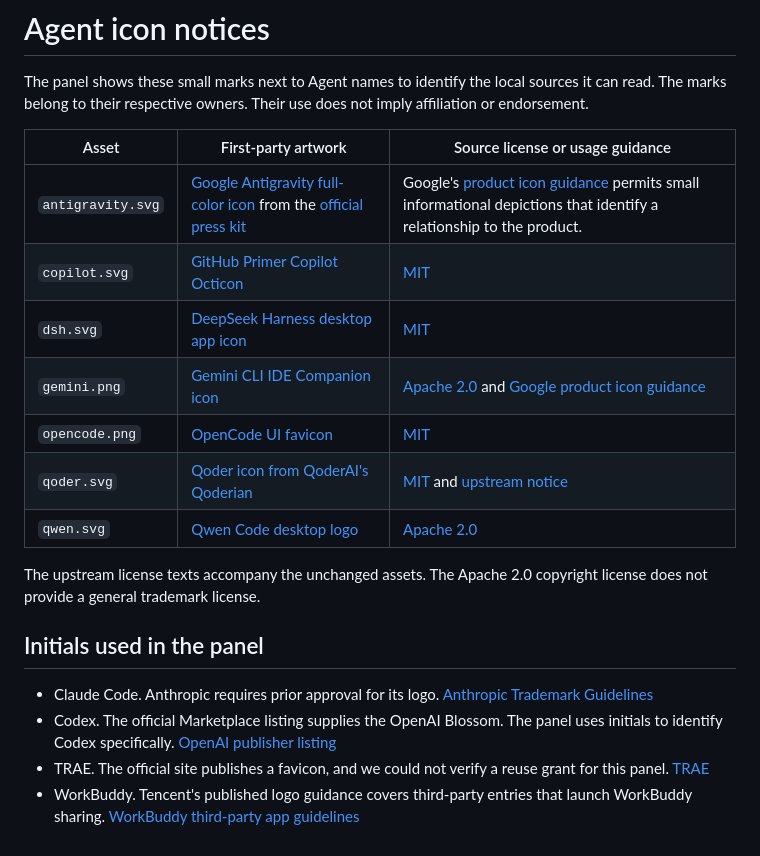
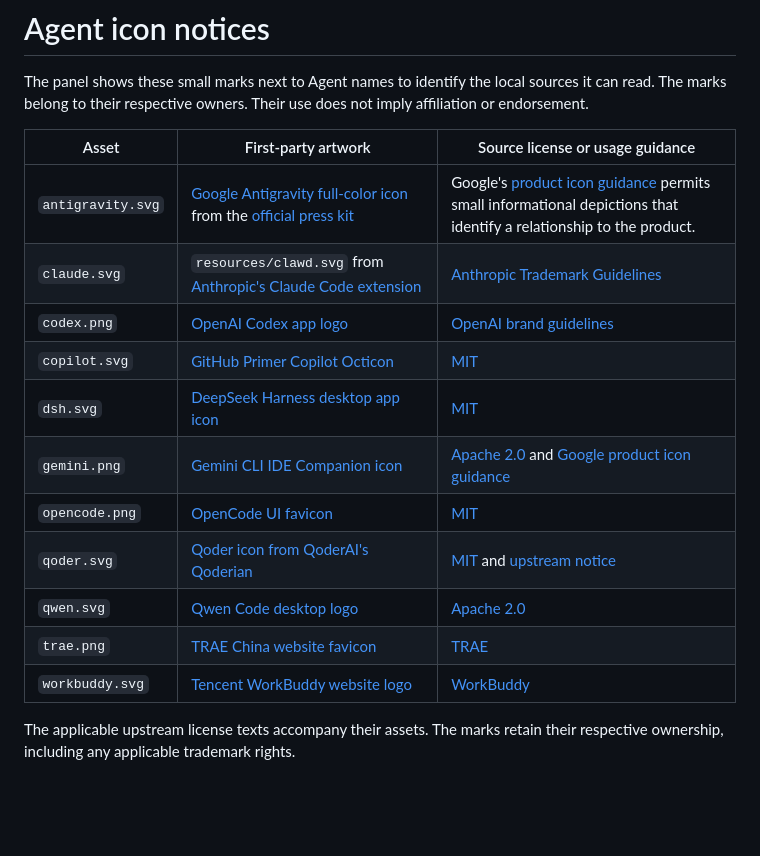
Before and after one commit to wfz2006/dsh-agent-bridge, a Markdown page: web/agent-icons/NOTICE.md, the part around the change. Drawn GitHub-style; blank space fills up the shorter version.

```diff
--- a/web/agent-icons/NOTICE.md
+++ b/web/agent-icons/NOTICE.md
@@ -5,18 +5,15 @@ The panel shows these small marks next to Agent names to identify the local sour
 | Asset | First-party artwork | Source license or usage guidance |
 | --- | --- | --- |
 | `antigravity.svg` | [Google Antigravity full-color icon](https://antigravity.google/assets/image/brand/antigravity-icon__full-color.svg) from the [official press kit](https://antigravity.google/press) | Google's [product icon guidance](https://about.google/intl/ALL/brand-resource-center/brand-elements/#product-icons) permits small informational depictions that identify a relationship to the product. |
+| `claude.svg` | `resources/clawd.svg` from [Anthropic's Claude Code extension](https://marketplace.visualstudio.com/items?itemName=Anthropic.claude-code) | [Anthropic Trademark Guidelines](https://www.anthropic.com/legal/trademark-guidelines) |
+| `codex.png` | [OpenAI Codex app logo](https://cdn.oaistatic.com/assets/codex-app-ga-logo.dfddfb85d7.png) | [OpenAI brand guidelines](https://openai.com/brand/#usage-terms) |
 | `copilot.svg` | [GitHub Primer Copilot Octicon](https://github.com/primer/octicons/blob/main/icons/copilot-24.svg) | [MIT](licenses/copilot.txt) |
 | `dsh.svg` | [DeepSeek Harness desktop app icon](https://github.com/deepseek-ai/deepseek-harness/blob/e8f7b93a344964de3dca1ace9e72b6e4d6de87cb/apps/desktop/resources/icon.svg) | [MIT](licenses/dsh.txt) |
 | `gemini.png` | [Gemini CLI IDE Companion icon](https://github.com/google-gemini/gemini-cli/blob/e5d88fb2c036ce7e0c27131469cd963221b9d9e7/packages/vscode-ide-companion/assets/icon.png) | [Apache 2.0](licenses/gemini.txt) and [Google product icon guidance](https://about.google/intl/ALL/brand-resource-center/brand-elements/#product-icons) |
 | `opencode.png` | [OpenCode UI favicon](https://github.com/anomalyco/opencode/blob/99f2bea6dfd77bda4bdc8150cca71cb93ee32194/packages/ui/src/assets/favicon/favicon-96x96-v3.png) | [MIT](licenses/opencode.txt) |
 | `qoder.svg` | [Qoder icon from QoderAI's Qoderian](https://github.com/QoderAI/Qoderian/blob/c3a7b79d6019769cbb9e5b5b4f597ac5b3556b4c/src/assets/qoder-icon.svg) | [MIT](licenses/qoder.txt) and [upstream notice](licenses/qoder-notice.txt) |
 | `qwen.svg` | [Qwen Code desktop logo](https://github.com/QwenLM/qwen-code/blob/583f9dd13762234646402f88ffffac83f0d2c99d/packages/desktop/bootstrap/qwen-code-logo.svg) | [Apache 2.0](licenses/qwen.txt) |
+| `trae.png` | [TRAE China website favicon](https://lf-cdn.trae.com.cn/obj/trae-com-cn/trae_website_prod_cn/favicon.png) | [TRAE](https://www.trae.cn/) |
+| `workbuddy.svg` | [Tencent WorkBuddy website logo](https://assets.workbuddy.cn/web/workbuddy/5611ca0b566ae70e862617fecf6f3c8b05e5515a/assets/logo.svg) | [WorkBuddy](https://www.workbuddy.cn/) |
 
-The upstream license texts accompany the unchanged assets. The Apache 2.0 copyright license does not provide a general trademark license.
-
-## Initials used in the panel
-
-- Claude Code. Anthropic requires prior approval for its logo. [Anthropic Trademark Guidelines](https://www.anthropic.com/legal/trademark-guidelines)
-- Codex. The official Marketplace listing supplies the OpenAI Blossom. The panel uses initials to identify Codex specifically. [OpenAI publisher listing](https://marketplace.visualstudio.com/items?itemName=OpenAI.chatgpt)
-- TRAE. The official site publishes a favicon, and we could not verify a reuse grant for this panel. [TRAE](https://www.trae.ai/)
-- WorkBuddy. Tencent's published logo guidance covers third-party entries that launch WorkBuddy sharing. [WorkBuddy third-party app guidelines](https://open.workbuddy.cn/en/docs/third-party-app)
+The applicable upstream license texts accompany their assets. The marks retain their respective ownership, including any applicable trademark rights.
```
Also changed, not shown: README.md (+3 -3 lines), docs/screenshots/v0.5.1/01-agent-icons.png (added), 6 other files.
